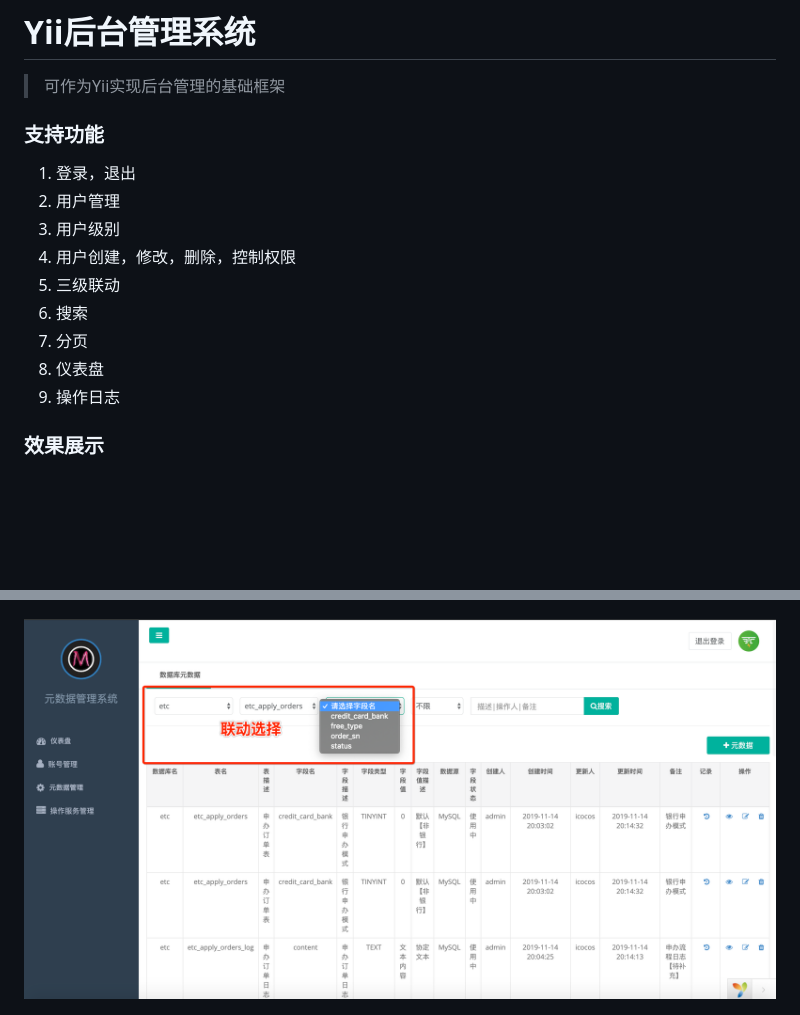
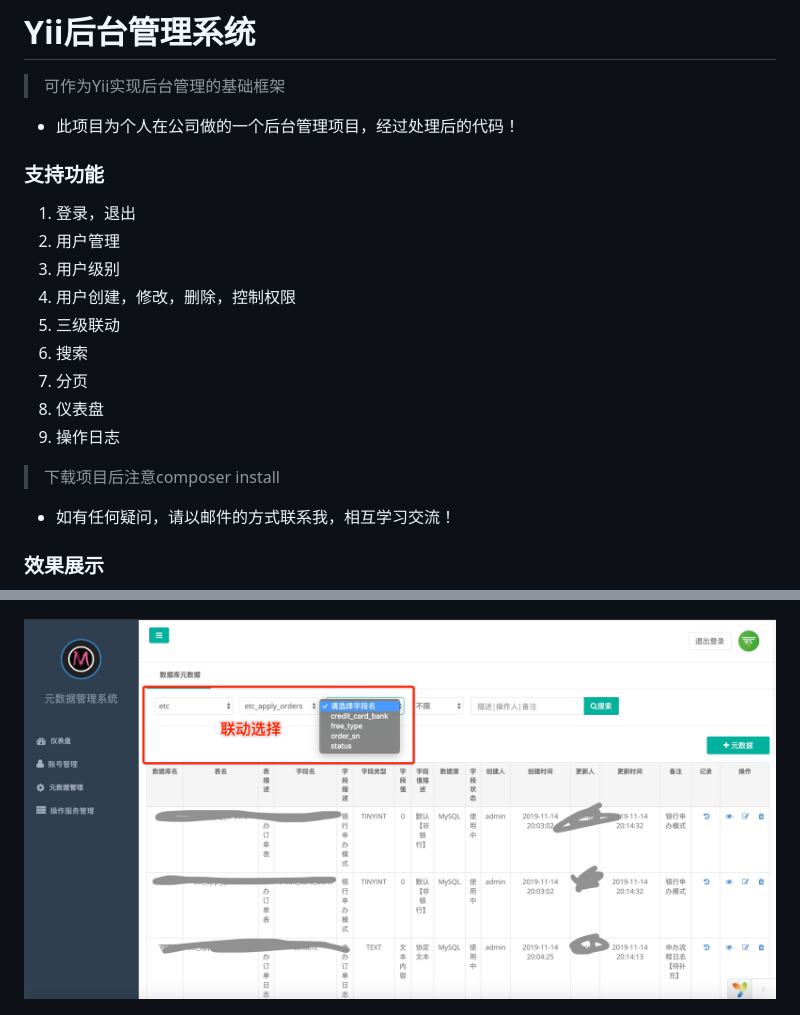
Before and after one commit to al1020119/yii-admin, a Markdown page: README.md, 2 parts joined by grey strips. GitHub-like rendering; pictures changed too: images/010.png; blank space fills up the shorter version.

Commit message:
修改图片

```diff
--- a/README.md
+++ b/README.md
@@ -1,6 +1,8 @@
 # Yii后台管理系统
 
 > 可作为Yii实现后台管理的基础框架
+
++ 此项目为个人在公司做的一个后台管理项目，经过处理后的代码！
 
 ### 支持功能
 
@@ -14,6 +16,10 @@
 8. 仪表盘
 9. 操作日志
 
+
+> 下载项目后注意composer install
+
++ 如有任何疑问，请以邮件的方式联系我，相互学习交流！
 
 ### 效果展示
 
```
Also changed, not shown: images/003.png, images/004.png, images/006.png, images/008.png.
